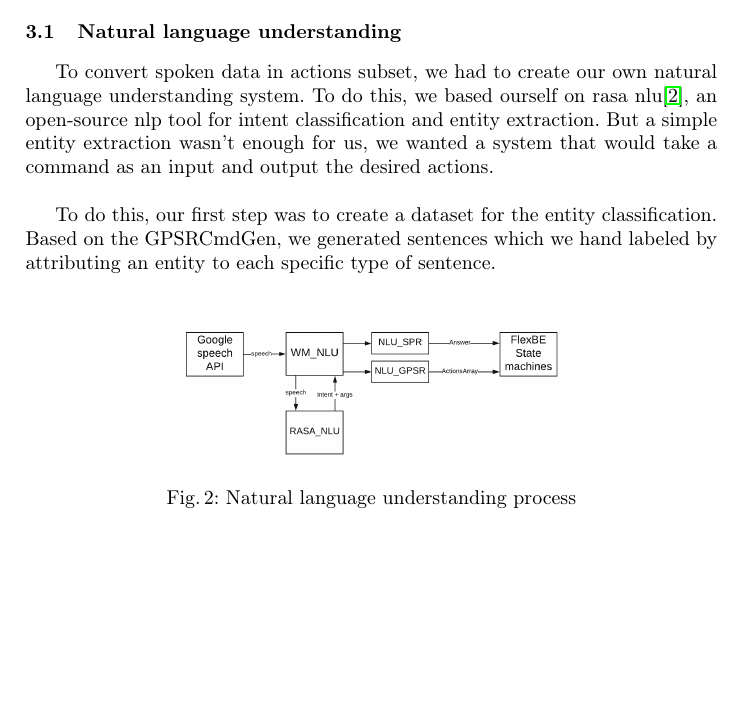
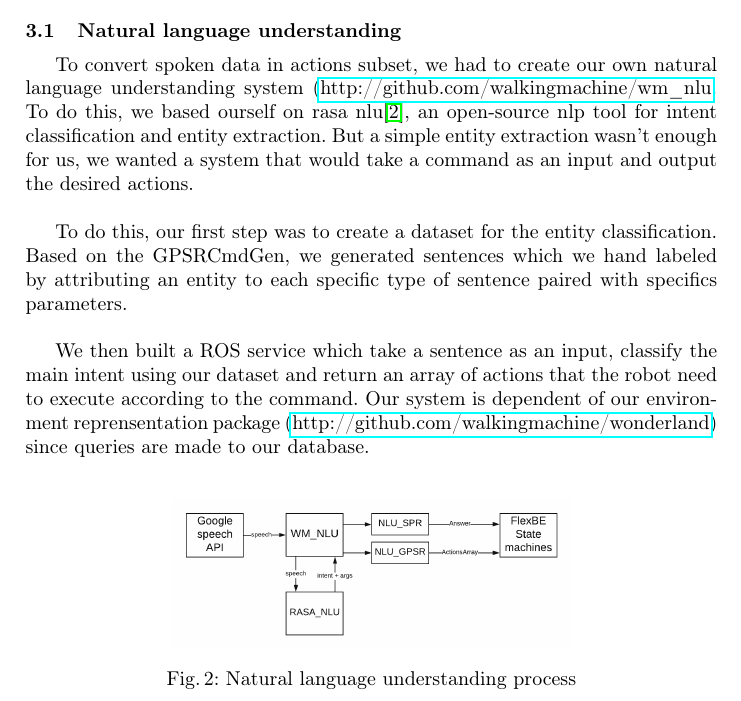
Before and after one commit to WalkingMachine/Robocup2017_TDP, a LaTeX thesis (WalkingMachine_Robocup2019.tex): part of page 3 of 6 before the commit and part of page 3 of 7 after it, cut so that both start at the same text, the shorter picture padded with empty space. Compiled offline with pdfLaTeX.

Commit message:
Update wm_nlu

```diff
--- a/WalkingMachine_Robocup2019.tex
+++ b/WalkingMachine_Robocup2019.tex
@@ -97,9 +97,11 @@ We also decided to improve our wrist by adding a gearbox, giving it more strengt
 \section{Software}
 
 \subsection{Natural language understanding}
-\tab To convert spoken data in actions subset, we had to create our own natural language understanding system. To do this, we based ourself on rasa nlu\cite{rasa}, an open-source nlp tool for intent classification and entity extraction. But a simple entity extraction wasn't enough for us, we wanted a system that would take a command as an input and output the desired actions.\\
+\tab To convert spoken data in actions subset, we had to create our own natural language understanding system (\href{http://github.com/walkingmachine/wm\_nlu}{http://github.com/walkingmachine/wm\_nlu}. To do this, we based ourself on rasa nlu\cite{rasa}, an open-source nlp tool for intent classification and entity extraction. But a simple entity extraction wasn't enough for us, we wanted a system that would take a command as an input and output the desired actions.\\
 
-To do this, our first step was to create a dataset for the entity classification. Based on the GPSRCmdGen, we generated sentences which we hand labeled by attributing an entity to each specific type of sentence.
+To do this, our first step was to create a dataset for the entity classification. Based on the GPSRCmdGen, we generated sentences which we hand labeled by attributing an entity to each specific type of sentence paired with specifics parameters.\\
+
+We then built a ROS service which take a sentence as an input, classify the main intent using our dataset and return an array of actions that the robot need to execute according to the command. Our system is dependent of our environment reprensentation package (\href{http://github.com/walkingmachine/wonderland}{http://github.com/walkingmachine/wonderland}) since queries are made to our database.
 
 \begin{figure}
   \centering
```
